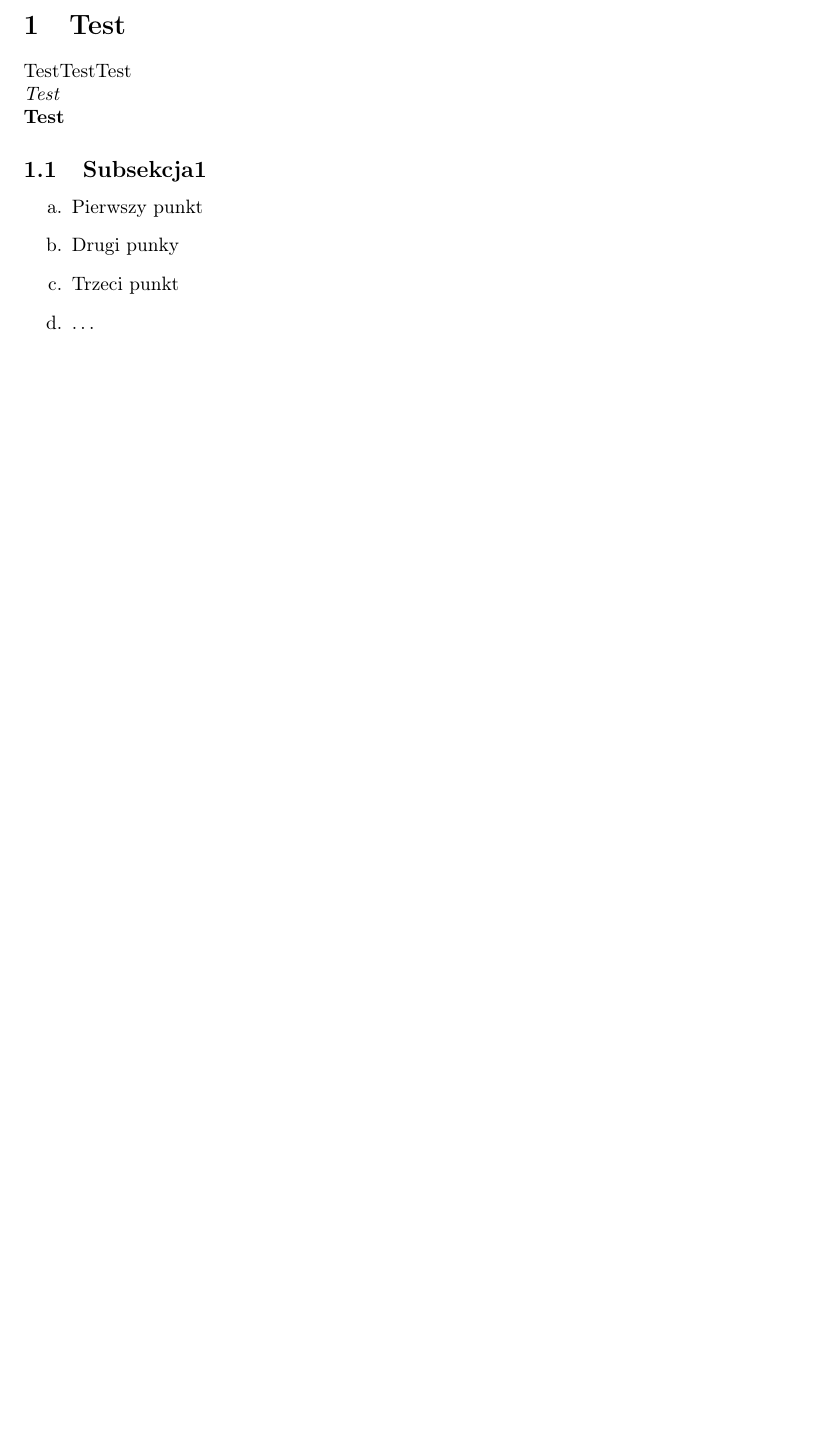
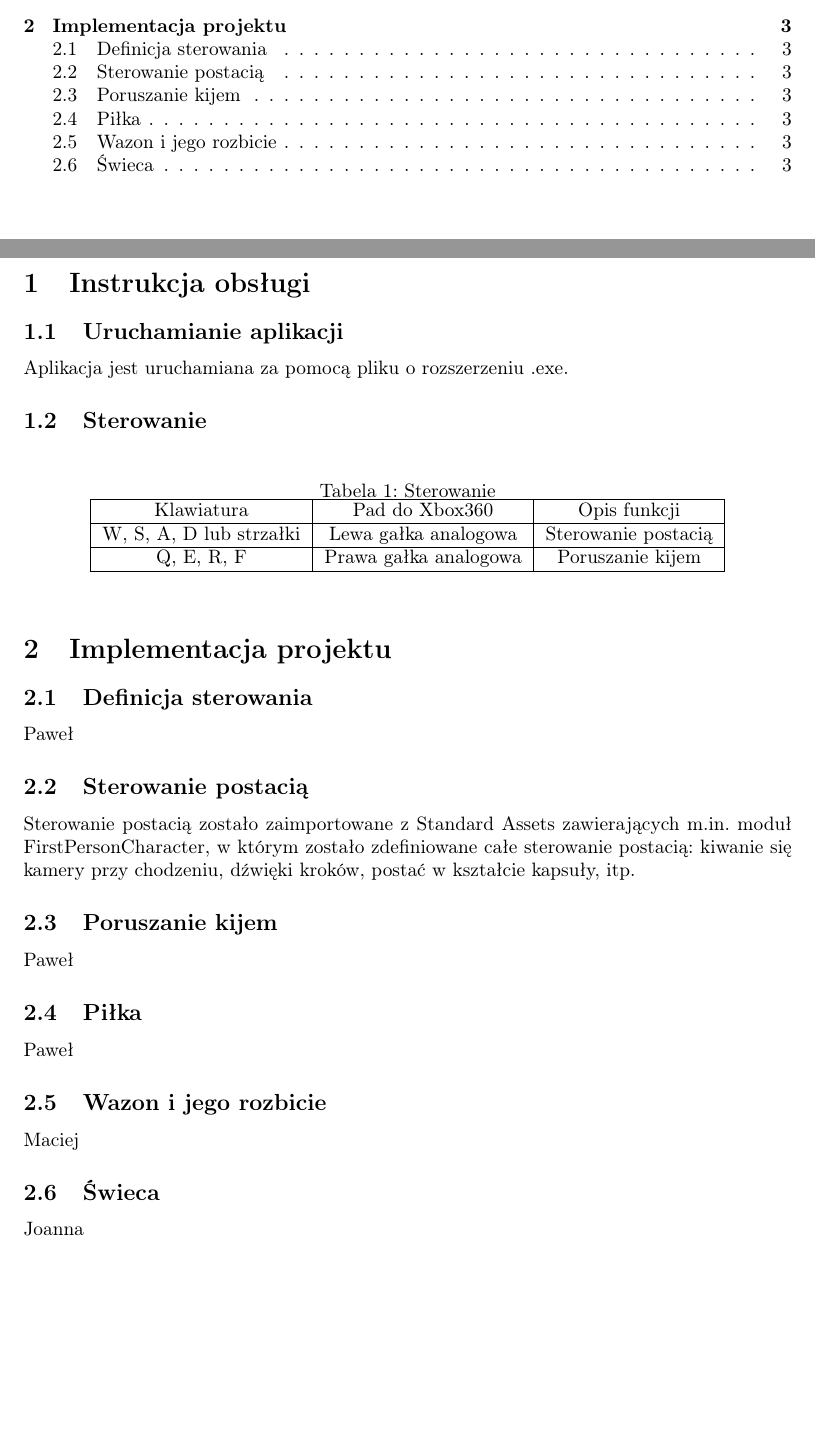
Before and after one commit to joannapiatek/Grafika3DLatex, a LaTeX document (content/Sprawozdanie.tex, which reads content/chapters/Implementation.tex, content/chapters/Instruction.tex, content/chapters/Test.tex): part of page 3 of 3 before the commit and two parts of pages 2 and 3 of 3 after it, the two joined at a grey line, cut at the place of the change, the shorter picture padded with empty space. Compiled offline with pdfLaTeX.

Commit message:
Zaczete sprawko przepisane do latexa

```diff
--- a/content/Sprawozdanie.tex
+++ b/content/Sprawozdanie.tex
@@ -47,7 +47,7 @@
 
 \title{Grafika 3D i systemy multimedialne\\
 	\vspace{5mm}
-	\textbf{TEMAT PROJEKTU WPISAĆ!!!!!!}}
+	\textbf{POKÓJ STRACHÓW}}
 
 \author{\\
 	\\\textbf{Autorzy:}
@@ -77,7 +80,9 @@
 \newpage
 
 %---------------------------------------------------------------------------
-\input{./chapters/Test}
+
+\input{./chapters/Instruction}
+\input{./chapters/Implementation}
 
 
 %\newpage
--- /dev/null
+++ b/content/chapters/Implementation.tex
@@ -0,0 +1,13 @@
+\section{Implementacja projektu}
+
+\input{./chapters/sub/Steer_def}
+
+\input{./chapters/sub/Person_steer}
+
+\input{./chapters/sub/Stick_steer}
+
+\input{./chapters/sub/Ball}
+
+\input{./chapters/sub/Vase}
+
+\input{./chapters/sub/Candle}
--- /dev/null
+++ b/content/chapters/Instruction.tex
@@ -0,0 +1,18 @@
+\section{Instrukcja obsługi}
+
+\subsection{Uruchamianie aplikacji}
+Aplikacja jest uruchamiana za pomocą pliku o rozszerzeniu .exe.
+
+\subsection{Sterowanie}
+
+\begin{table}[!htbp]
+	\centering
+	\caption{Sterowanie}
+	\label{tab:steering}
+	\begin{tabular}{|c|c|c|}
+		\hline
+		Klawiatura     & Pad do Xbox360  & Opis funkcji \\ \hline
+		W, S, A, D lub strzałki  & Lewa gałka analogowa &   Sterowanie postacią \\ \hline
+		Q, E, R, F & Prawa gałka analogowa   &  Poruszanie kijem \\ \hline
+	\end{tabular}
+\end{table}
--- a/content/chapters/Test.tex
+++ /dev/null
@@ -1,16 +0,0 @@
-\section{Test}
-
-TestTestTest
-
-\textit{Test} \\
-\textbf{Test}
-
-
-\subsection{Subsekcja1}
-
-\begin{enumerate}
-	\item Pierwszy punkt
-	\item Drugi punky
-	\item Trzeci punkt
-	\item \ldots
-\end{enumerate}
--- /dev/null
+++ b/content/chapters/sub/Ball.tex
@@ -0,0 +1,2 @@
+\subsection{Piłka}
+Paweł
--- /dev/null
+++ b/content/chapters/sub/Candle.tex
@@ -0,0 +1,2 @@
+\subsection{Świeca}
+Joanna
--- /dev/null
+++ b/content/chapters/sub/Person_steer.tex
@@ -0,0 +1,2 @@
+\subsection{Sterowanie postacią}
+Sterowanie postacią zostało zaimportowane z Standard Assets zawierających m.in. moduł FirstPersonCharacter, w którym zostało zdefiniowane całe sterowanie postacią: kiwanie się kamery przy chodzeniu, dźwięki kroków, postać w kształcie kapsuły, itp.
--- /dev/null
+++ b/content/chapters/sub/Steer_def.tex
@@ -0,0 +1,2 @@
+\subsection{Definicja sterowania}
+Paweł
--- /dev/null
+++ b/content/chapters/sub/Stick_steer.tex
@@ -0,0 +1,2 @@
+\subsection{Poruszanie kijem}
+Paweł
--- /dev/null
+++ b/content/chapters/sub/Vase.tex
@@ -0,0 +1,2 @@
+\subsection{Wazon i jego rozbicie}
+Maciej
```
Also changed, not shown: content/Sprawozdanie.pdf, content/Sprawozdanie.tex (5 more changed lines).
